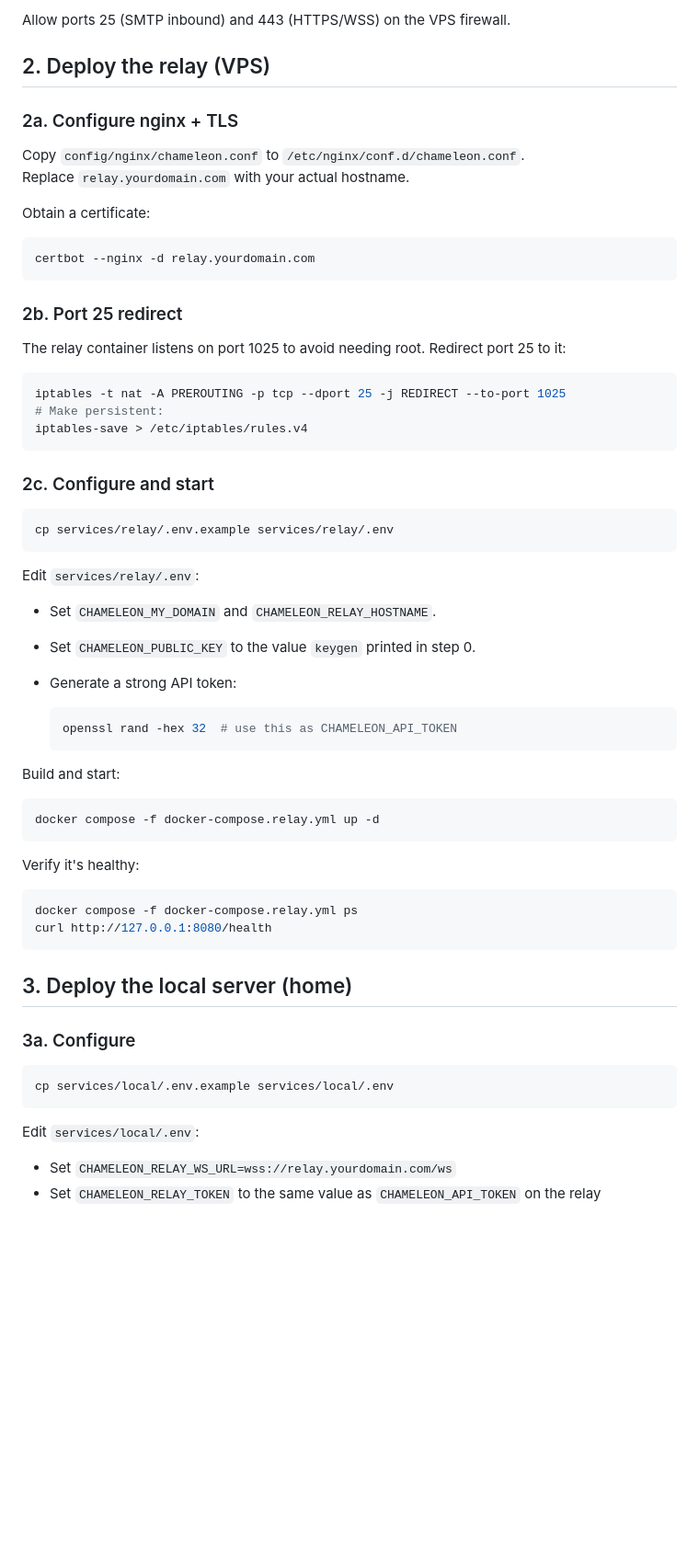
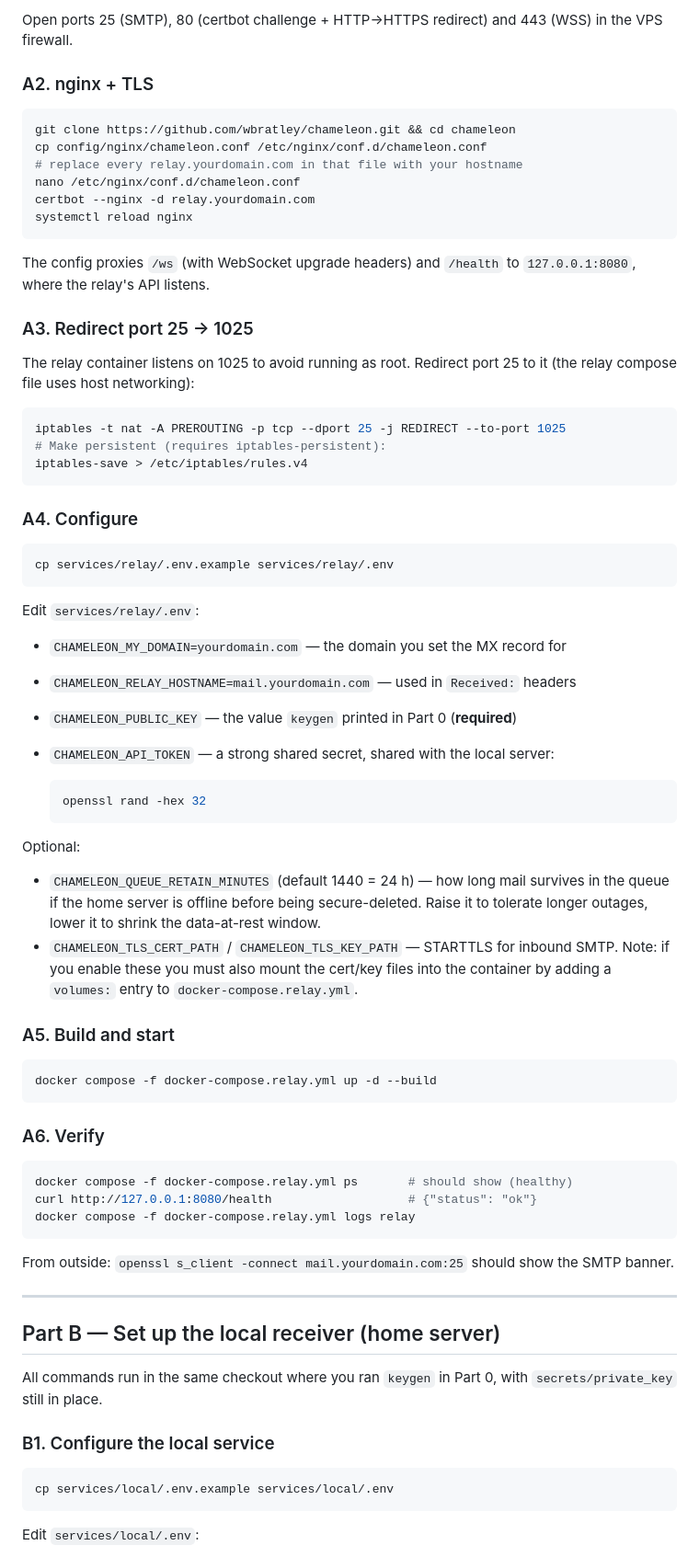
Before and after one commit to wbratley/chameleon, a Markdown page: docs/setup.md, the part around one of its changes. Shown at 92% size. Drawn GitHub-style; blank space fills up the shorter version.

````diff
--- a/docs/setup.md
+++ b/docs/setup.md
@@ -47,30 +64,34 @@ mail  A       <VPS_IP>
 ```
 
-Allow ports 25 (SMTP inbound) and 443 (HTTPS/WSS) on the VPS firewall.
+Open ports 25 (SMTP), 80 (certbot challenge + HTTP→HTTPS redirect) and 443
+(WSS) in the VPS firewall.
 
-## 2. Deploy the relay (VPS)
+### A2. nginx + TLS
 
-### 2a. Configure nginx + TLS
-
-Copy `config/nginx/chameleon.conf` to `/etc/nginx/conf.d/chameleon.conf`.
-Replace `relay.yourdomain.com` with your actual hostname.
-
-Obtain a certificate:
 ```bash
+git clone https://github.com/wbratley/chameleon.git && cd chameleon
+cp config/nginx/chameleon.conf /etc/nginx/conf.d/chameleon.conf
+# replace every relay.yourdomain.com in that file with your hostname
+nano /etc/nginx/conf.d/chameleon.conf
 certbot --nginx -d relay.yourdomain.com
+systemctl reload nginx
 ```
 
-### 2b. Port 25 redirect
+The config proxies `/ws` (with WebSocket upgrade headers) and `/health` to
+`127.0.0.1:8080`, where the relay's API listens.
 
-The relay container listens on port 1025 to avoid needing root. Redirect port 25 to it:
+### A3. Redirect port 25 → 1025
+
+The relay container listens on 1025 to avoid running as root. Redirect port 25
+to it (the relay compose file uses host networking):
 
 ```bash
 iptables -t nat -A PREROUTING -p tcp --dport 25 -j REDIRECT --to-port 1025
-# Make persistent:
+# Make persistent (requires iptables-persistent):
 iptables-save > /etc/iptables/rules.v4
 ```
 
-### 2c. Configure and start
+### A4. Configure
 
 ```bash
 cp services/relay/.env.example services/relay/.env
@@ -78,34 +99,54 @@ cp services/relay/.env.example services/relay/.env
 
 Edit `services/relay/.env`:
 
-- Set `CHAMELEON_MY_DOMAIN` and `CHAMELEON_RELAY_HOSTNAME`.
-- Set `CHAMELEON_PUBLIC_KEY` to the value `keygen` printed in step 0.
-- Generate a strong API token:
+- `CHAMELEON_MY_DOMAIN=yourdomain.com` — the domain you set the MX record for
+- `CHAMELEON_RELAY_HOSTNAME=mail.yourdomain.com` — used in `Received:` headers
+- `CHAMELEON_PUBLIC_KEY` — the value `keygen` printed in Part 0 (**required**)
+- `CHAMELEON_API_TOKEN` — a strong shared secret, shared with the local server:
 
   ```bash
-  openssl rand -hex 32  # use this as CHAMELEON_API_TOKEN
+  openssl rand -hex 32
   ```
 
-Build and start:
+Optional:
+
+- `CHAMELEON_QUEUE_RETAIN_MINUTES` (default 1440 = 24 h) — how long mail
+  survives in the queue if the home server is offline before being
+  secure-deleted. Raise it to tolerate longer outages, lower it to shrink the
+  data-at-rest window.
+- `CHAMELEON_TLS_CERT_PATH` / `CHAMELEON_TLS_KEY_PATH` — STARTTLS for inbound
+  SMTP. Note: if you enable these you must also mount the cert/key files into
+  the container by adding a `volumes:` entry to `docker-compose.relay.yml`.
+
+### A5. Build and start
+
 ```bash
-docker compose -f docker-compose.relay.yml up -d
+docker compose -f docker-compose.relay.yml up -d --build
 ```
 
-Verify it's healthy:
+### A6. Verify
+
 ```bash
-docker compose -f docker-compose.relay.yml ps
-curl http://127.0.0.1:8080/health
+docker compose -f docker-compose.relay.yml ps       # should show (healthy)
+curl http://127.0.0.1:8080/health                   # {"status": "ok"}
+docker compose -f docker-compose.relay.yml logs relay
 ```
 
-## 3. Deploy the local server (home)
+From outside: `openssl s_client -connect mail.yourdomain.com:25` should show
+the SMTP banner.
 
-### 3a. Configure
+---
+
+## Part B — Set up the local receiver (home server)
+
+All commands run in the same checkout where you ran `keygen` in Part 0, with
+`secrets/private_key` still in place.
+
+### B1. Configure the local service
 
 ```bash
 cp services/local/.env.example services/local/.env
 ```
 
 Edit `services/local/.env`:
-- Set `CHAMELEON_RELAY_WS_URL=wss://relay.yourdomain.com/ws`
-- Set `CHAMELEON_RELAY_TOKEN` to the same value as `CHAMELEON_API_TOKEN` on the relay
 
````
Also changed, not shown: other parts of docs/setup.md (+138 -66 lines).
